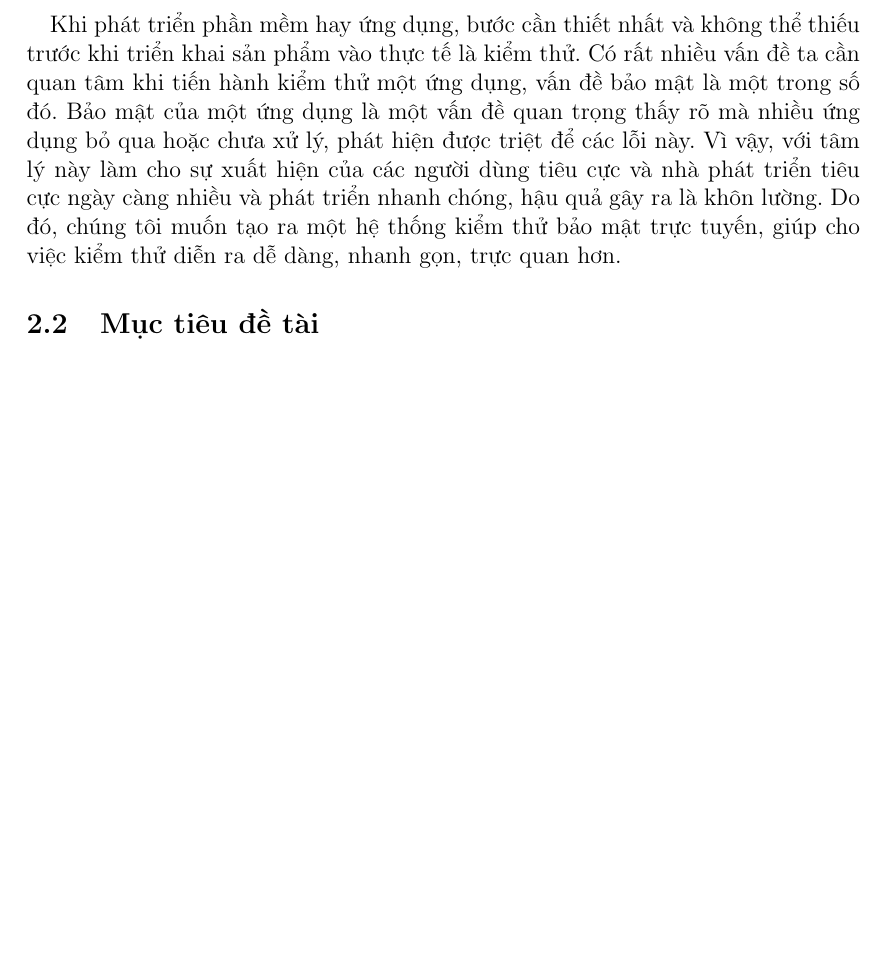
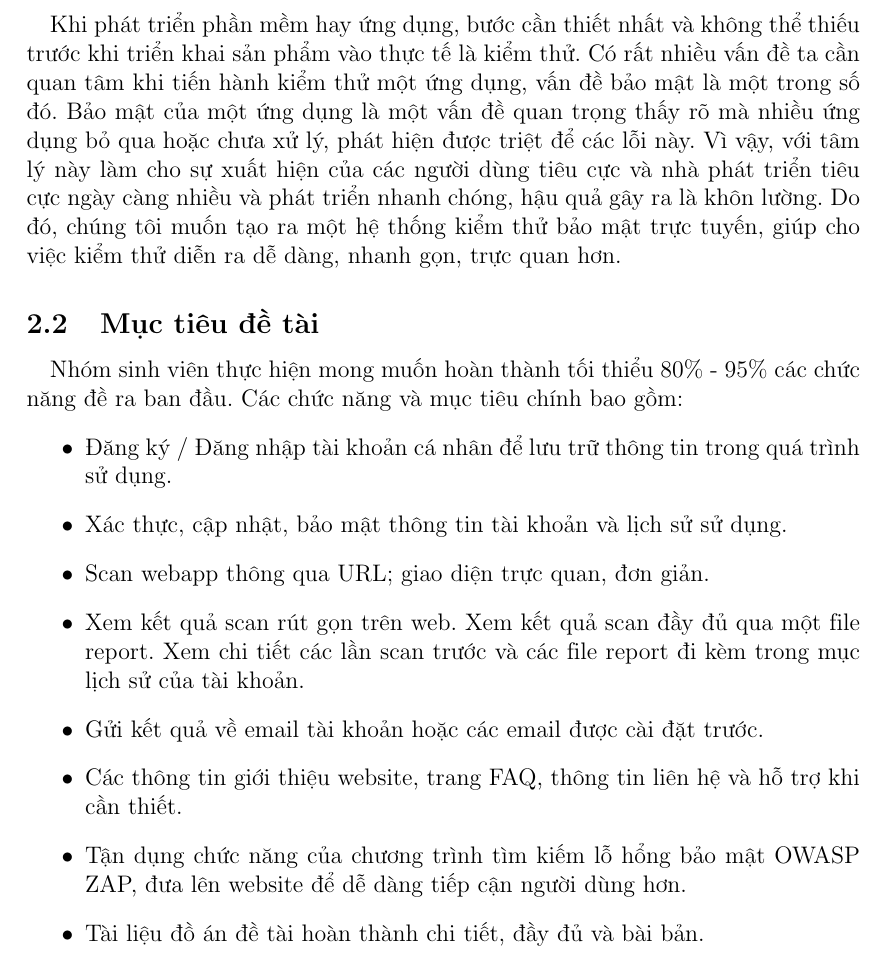
Before and after one commit to zap-op/outline-doc, a LaTeX document (main.tex, which reads sections/section-2_Contents of implementation.tex): part of page 3 of 3 before the commit and part of page 3 of 4 after it, cut so that both start at the same text, the shorter picture padded with empty space. Compiled offline with pdfLaTeX.

Commit message:
ZO-19 | Update 2.2 thesis

```diff
--- a/sections/section-2_Contents of implementation.tex
+++ b/sections/section-2_Contents of implementation.tex
@@ -12,7 +12,20 @@ của một ứng dụng là một vấn đề quan trọng thấy rõ mà nhi
 nhà phát triển tiêu cực ngày càng nhiều và phát triển nhanh chóng, hậu quả gây ra là khôn lường.
 Do đó, chúng tôi muốn tạo ra một hệ thống kiểm thử bảo mật trực tuyến, giúp cho việc kiểm thử diễn ra dễ dàng,
 nhanh gọn, trực quan hơn.
+
 \subsection{Mục tiêu đề tài}
+\paragraph{}
+Nhóm sinh viên thực hiện mong muốn hoàn thành tối thiểu 80\% - 95\% các chức năng đề ra ban đầu. Các chức năng và mục tiêu chính bao gồm:
+\begin{itemize}
+    \item Đăng ký / Đăng nhập tài khoản cá nhân để lưu trữ thông tin trong quá trình sử dụng.
+    \item Xác thực, cập nhật, bảo mật thông tin tài khoản và lịch sử sử dụng.
+    \item Scan webapp thông qua URL; giao diện trực quan, đơn giản.
+    \item Xem kết quả scan rút gọn trên web. Xem kết quả scan đầy đủ qua một file report. Xem chi tiết các lần scan trước và các file report đi kèm trong mục lịch sử của tài khoản.
+    \item Gửi kết quả về email tài khoản hoặc các email được cài đặt trước.
+    \item Các thông tin giới thiệu website, trang FAQ, thông tin liên hệ và hỗ trợ khi cần thiết.
+    \item Tận dụng chức năng của chương trình tìm kiếm lỗ hổng bảo mật OWASP ZAP, đưa lên website để dễ dàng tiếp cận người dùng hơn.
+    \item Tài liệu đồ án đề tài hoàn thành chi tiết, đầy đủ và bài bản.
+\end{itemize}
 
 \subsection{Phạm vi đề tài}
 
```
Also changed, not shown: main.pdf.
